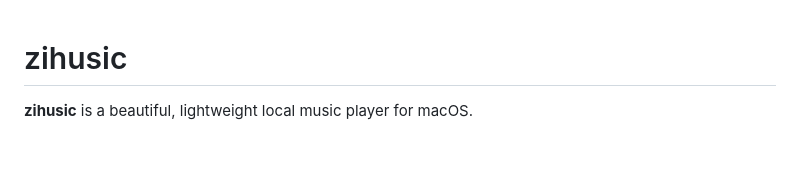
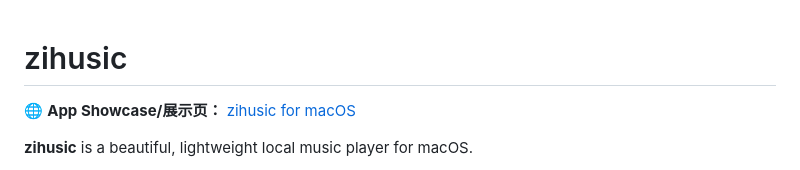
Before and after one commit to zihenyag/zihusic, a Markdown page: README.md, the part around the change. GitHub-like rendering; blank space fills up the shorter version.

Commit message:
docs: add app showcase link to README
Added app showcase link for zihusic on macOS.

```diff
--- a/README.md
+++ b/README.md
@@ -1,4 +1,6 @@
 # zihusic
+
+🌐 **App Showcase/展示页：** [zihusic for macOS](https://zihenyag.github.io/zihusic/)
 
 **zihusic** is a beautiful, lightweight local music player for macOS.
 
```
